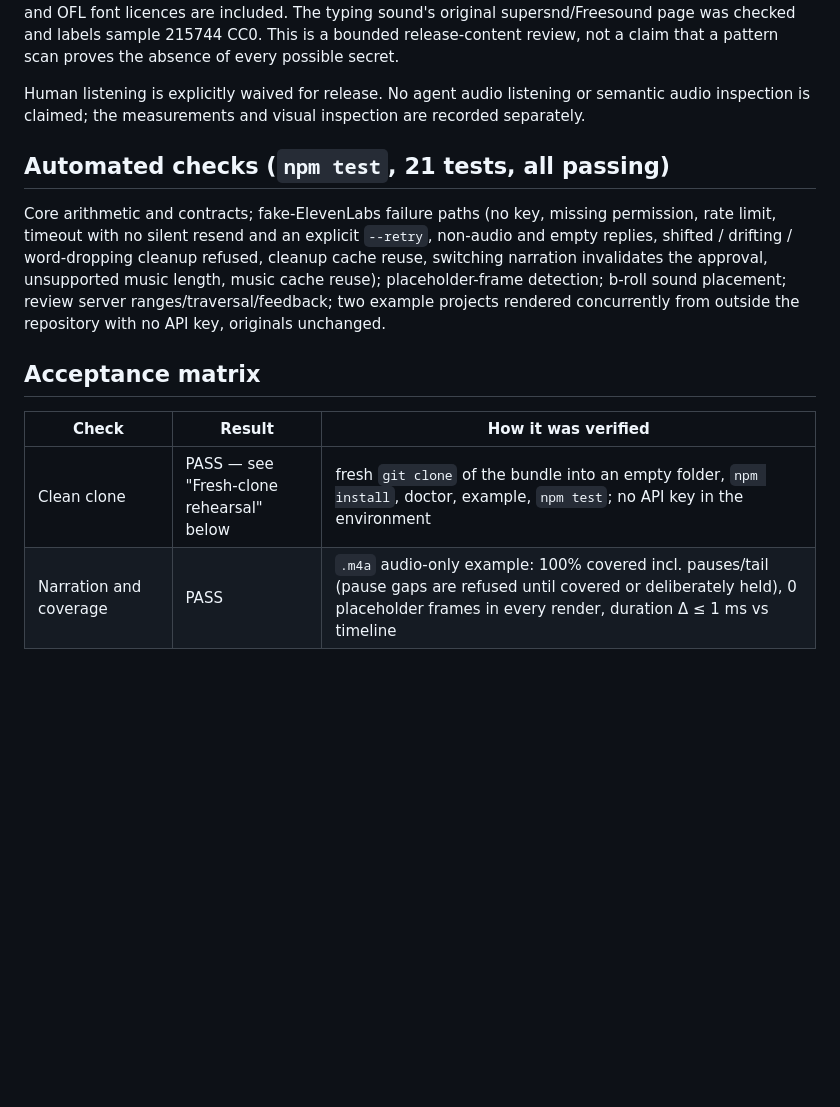
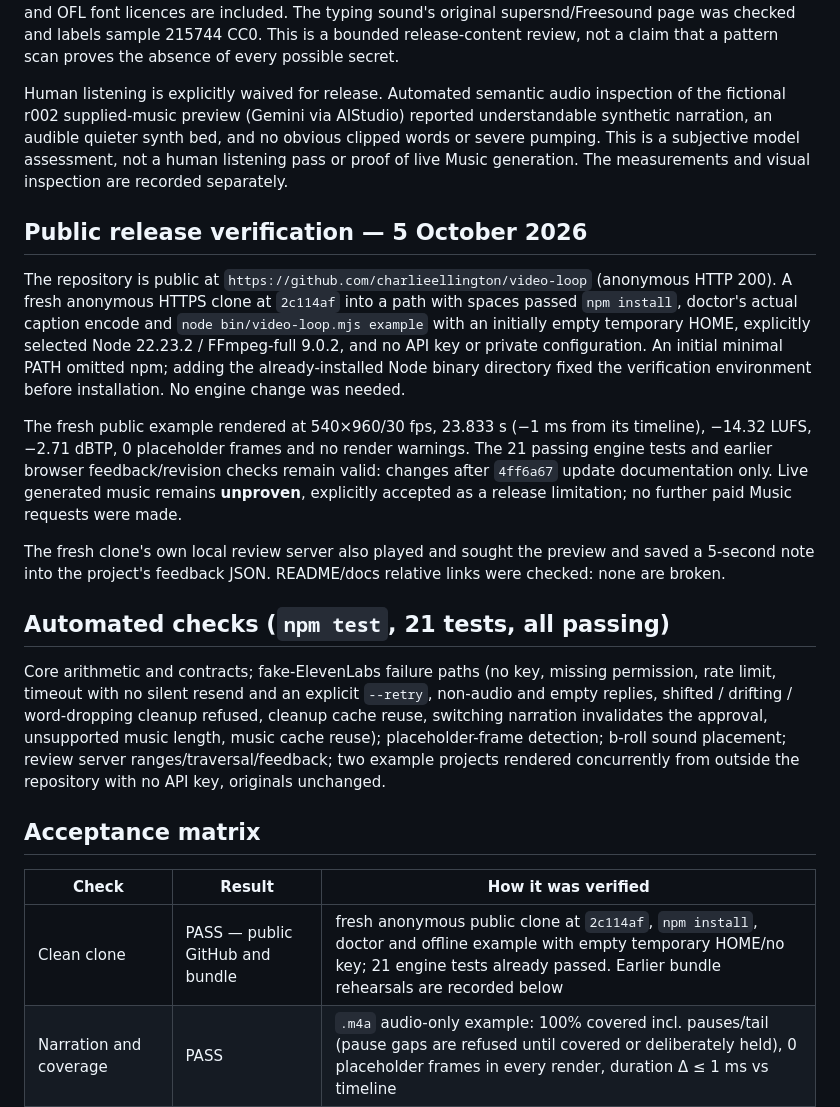
Before and after one commit to charlieellington/video-loop, a Markdown page: docs/verification.md, the part around the change. Rendered like a GitHub page; blank space fills up the shorter version.

Commit message:
docs: record fresh public installation and automated audio inspection

```diff
--- a/docs/verification.md
+++ b/docs/verification.md
@@ -75,8 +75,29 @@ code and OFL font licences are included. The typing sound's original supersnd/Fr
 checked and labels sample 215744 CC0. This is a bounded release-content review, not a claim that a
 pattern scan proves the absence of every possible secret.
 
-Human listening is explicitly waived for release. No agent audio listening or semantic audio
-inspection is claimed; the measurements and visual inspection are recorded separately.
+Human listening is explicitly waived for release. Automated semantic audio inspection of the
+fictional r002 supplied-music preview (Gemini via AIStudio) reported understandable synthetic
+narration, an audible quieter synth bed, and no obvious clipped words or severe pumping. This is
+a subjective model assessment, not a human listening pass or proof of live Music generation.
+The measurements and visual inspection are recorded separately.
+
+## Public release verification — 5 October 2026
+
+The repository is public at `https://github.com/charlieellington/video-loop` (anonymous HTTP 200).
+A fresh anonymous HTTPS clone at `2c114af` into a path with spaces passed `npm install`, doctor's
+actual caption encode and `node bin/video-loop.mjs example` with an initially empty temporary
+HOME, explicitly selected Node 22.23.2 / FFmpeg-full 9.0.2, and no API key or private configuration.
+An initial minimal PATH omitted npm; adding the already-installed Node binary directory fixed the
+verification environment before installation. No engine change was needed.
+
+The fresh public example rendered at 540×960/30 fps, 23.833 s (−1 ms from its timeline),
+−14.32 LUFS, −2.71 dBTP, 0 placeholder frames and no render warnings. The 21 passing engine
+tests and earlier browser feedback/revision checks remain valid: changes after `4ff6a67` update
+documentation only. Live generated music remains **unproven**, explicitly accepted as a release
+limitation; no further paid Music requests were made.
+
+The fresh clone's own local review server also played and sought the preview and saved a 5-second
+note into the project's feedback JSON. README/docs relative links were checked: none are broken.
 
 ## Automated checks (`npm test`, 21 tests, all passing)
 Core arithmetic and contracts; fake-ElevenLabs failure paths (no key, missing permission, rate
@@ -90,7 +111,7 @@ rendered concurrently from outside the repository with no API key, originals unc
 
 | Check | Result | How it was verified |
 |---|---|---|
-| Clean clone | PASS — see "Fresh-clone rehearsal" below | fresh `git clone` of the bundle into an empty folder, `npm install`, doctor, example, `npm test`; no API key in the environment |
+| Clean clone | PASS — public GitHub and bundle | fresh anonymous public clone at `2c114af`, `npm install`, doctor and offline example with empty temporary HOME/no key; 21 engine tests already passed. Earlier bundle rehearsals are recorded below |
 | Narration and coverage | PASS | `.m4a` audio-only example: 100% covered incl. pauses/tail (pause gaps are refused until covered or deliberately held), 0 placeholder frames in every render, duration Δ ≤ 1 ms vs timeline |
 | Both profiles | PASS | Bene-style example and a fictional Charlie-style talking head (two takes → reel, typed hook, interlude, warm grade, punch-ins, mono-box captions, music moments) through the same engine. With hook/interludes/grade/music switched off, none appear even though the edit plan still contains hook and interlude blocks and the music file exists; 720×1280 @ 25 fps reached the master |
 | Media handling | PASS | paths with spaces and accents (`página 3 – één maan.png`, temp dirs `vl test ü-…`), 576×1024 portrait, 1280×720 landscape, 720×720 square, a clip stored sideways (shown upright), clips with no sound track and with a silent track, an HLG-tagged clip (tone-mapped); media hashes identical before and after rendering |
```
